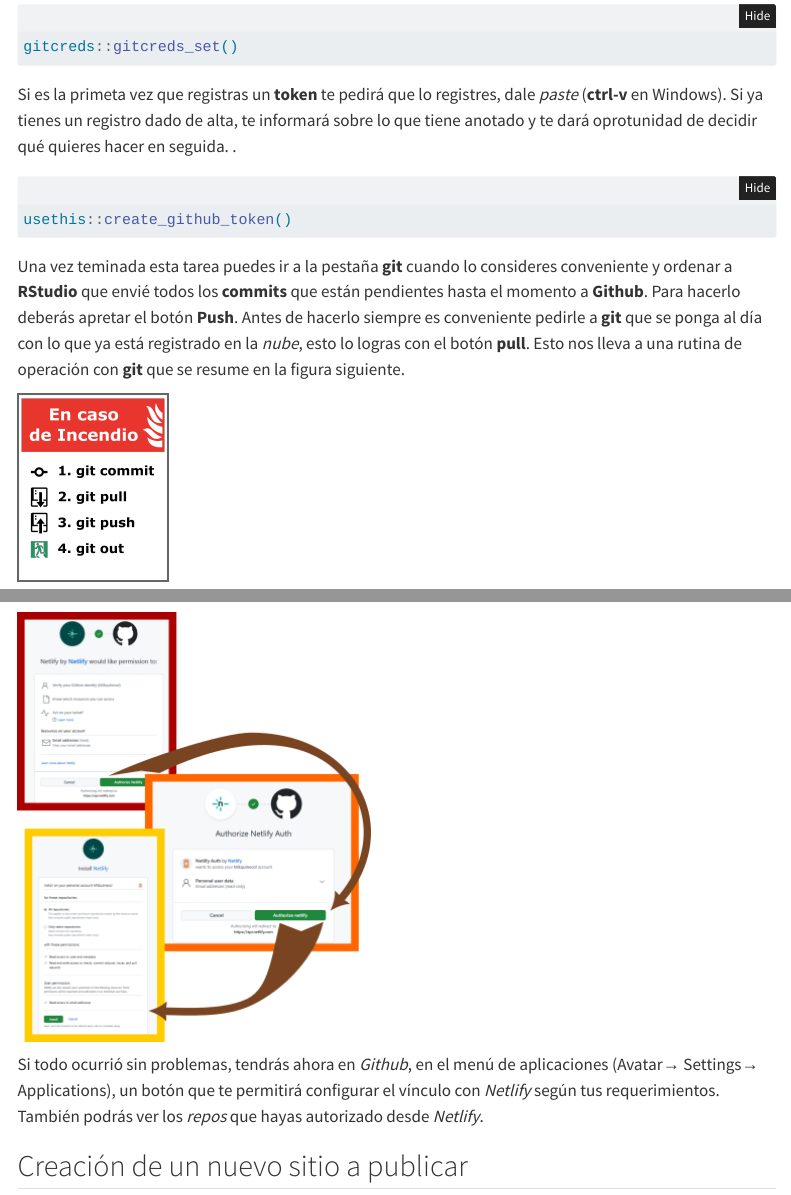
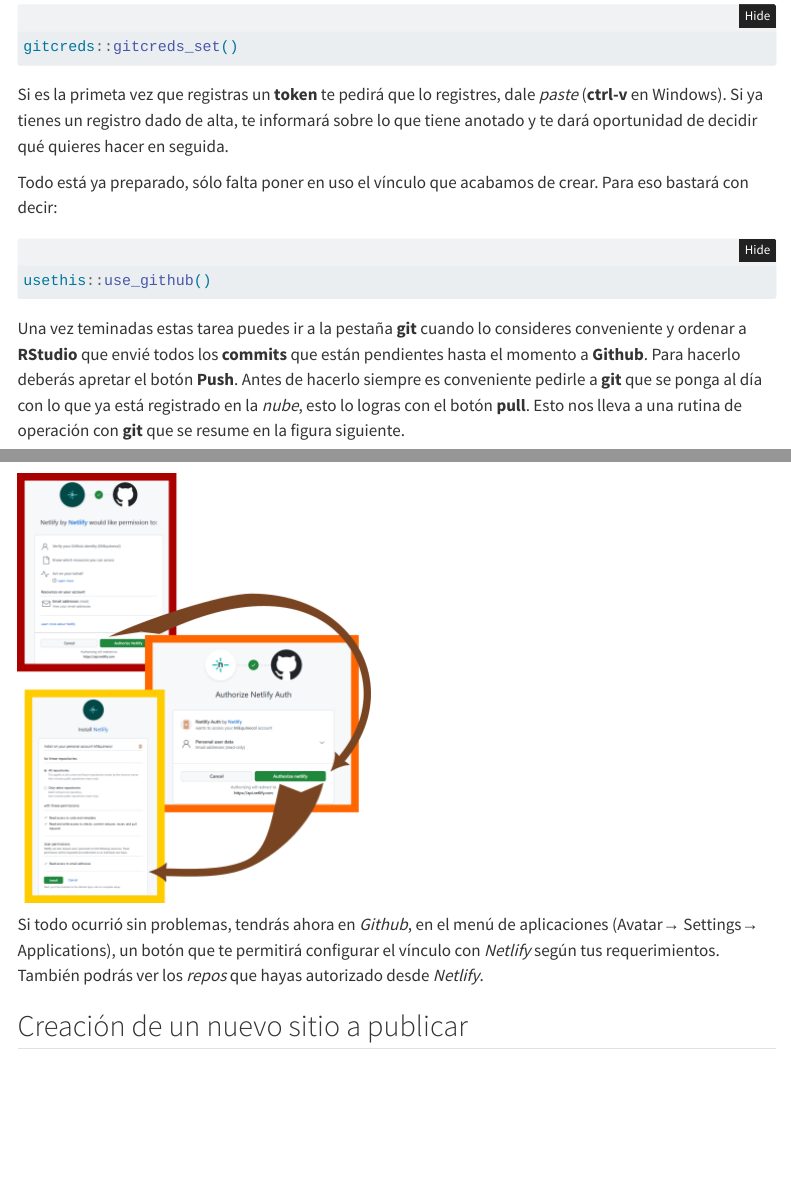
Before and after one commit to equihuam/2025-Ciencia-Reproducible, a Quarto document (posts/2025-02-21-inicio/index.qmd): the page in a window 1100 px wide, from 5080 px down, and a second part further down, joined at a grey line. Rendered offline with R 4.5, knitr and Pandoc in place of Quarto, with nearby package versions; folded parts are opened; menus at the side of the page are left out.

Commit message:
agregué use_github

````diff
--- a/posts/2025-02-21-inicio/index.qmd
+++ b/posts/2025-02-21-inicio/index.qmd
@@ -150,17 +150,20 @@
 gitcreds::gitcreds_set()
 ```
 
-Si es la primeta vez que registras un **token** te pedirá que lo registres, dale _paste_ (**ctrl-v** en Windows). Si ya tienes un registro dado de alta, te informará sobre lo que tiene anotado y te dará oprotunidad de decidir qué quieres hacer en seguida.
-.
+Si es la primeta vez que registras un **token** te pedirá que lo registres, dale _paste_ (**ctrl-v** en Windows). Si ya tienes un registro dado de alta, te informará sobre lo que tiene anotado y te dará oportunidad de decidir qué quieres hacer en seguida.
+
+Todo está ya preparado, sólo falta poner en uso el vínculo que acabamos de crear. Para eso bastará con decir:
+
 ```{r}
 #| eval: false
 
-usethis::create_github_token()
+usethis::use_github()
+
 ```
 
 
 ::: {layout="[2,1]"}
-Una vez teminada esta tarea puedes ir a la pestaña **git** cuando lo consideres conveniente y ordenar a **RStudio** que envié todos los **commits** que están pendientes hasta el momento a **Github**. Para hacerlo deberás apretar el botón **Push**. Antes de hacerlo siempre es conveniente pedirle a **git** que se ponga al día con lo que ya está registrado en la _nube_, esto lo logras con el botón **pull**.  Esto nos lleva a una rutina de operación con **git** que se resume en la figura siguiente.
+Una vez teminadas estas tarea puedes ir a la pestaña **git** cuando lo consideres conveniente y ordenar a **RStudio** que envié todos los **commits** que están pendientes hasta el momento a **Github**. Para hacerlo deberás apretar el botón **Push**. Antes de hacerlo siempre es conveniente pedirle a **git** que se ponga al día con lo que ya está registrado en la _nube_, esto lo logras con el botón **pull**.  Esto nos lleva a una rutina de operación con **git** que se resume en la figura siguiente.
 
 
 ![](images/En caso de incendio.png){width=150px}
````
Also changed, not shown: 6 other files.
